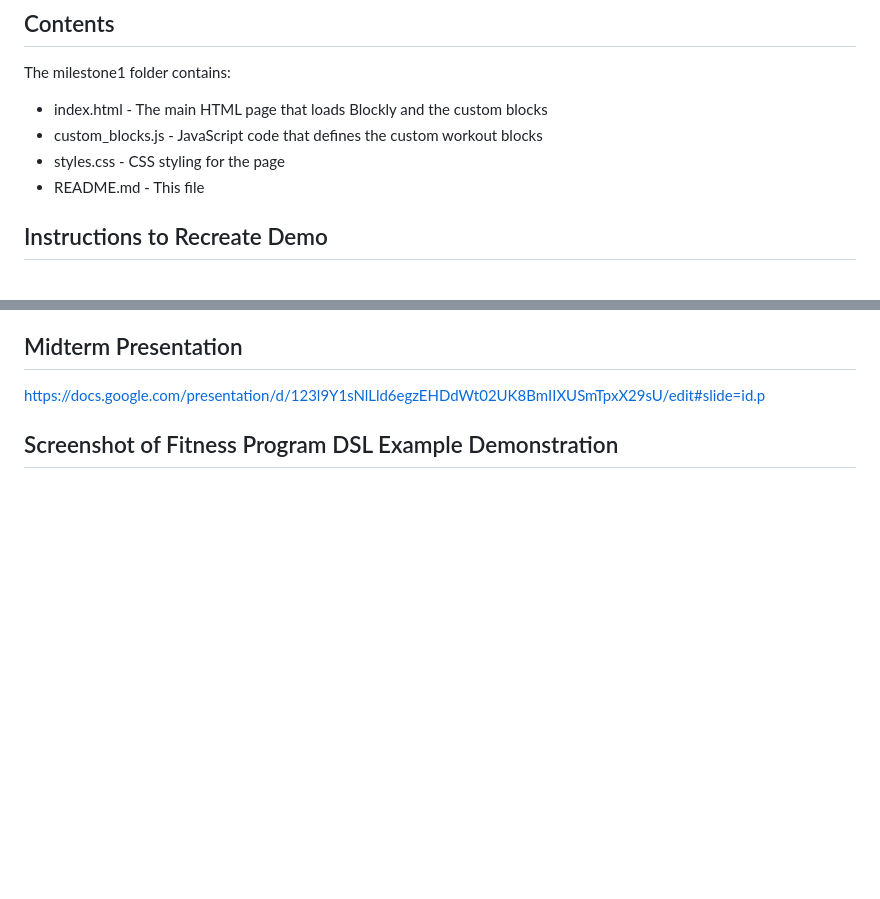
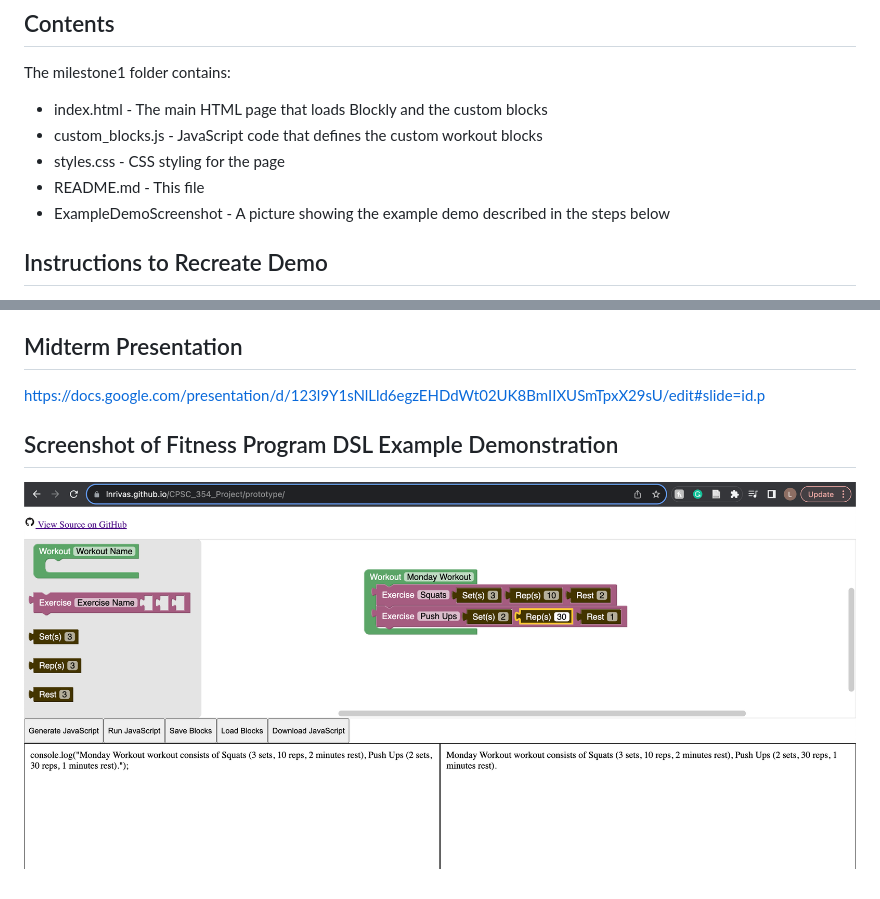
Before and after one commit to Lnrivas/CPSC_354_Project, a Markdown page: prototype/README.md, 2 parts joined by grey strips. Rendered like a GitHub page; pictures changed too: prototype/ExampleDemoScreenshot.png (added); blank space fills up the shorter version.

Commit message:
Adding example demo picture

```diff
--- a/prototype/README.md
+++ b/prototype/README.md
@@ -8,6 +8,7 @@ The milestone1 folder contains:
 - custom_blocks.js - JavaScript code that defines the custom workout blocks
 - styles.css - CSS styling for the page
 - README.md - This file
+- ExampleDemoScreenshot - A picture showing the example demo described in the steps below
 
 ## Instructions to Recreate Demo
 
@@ -29,3 +30,4 @@ The milestone1 folder contains:
 https://docs.google.com/presentation/d/123l9Y1sNlLld6egzEHDdWt02UK8BmIIXUSmTpxX29sU/edit#slide=id.p
 
 ## Screenshot of Fitness Program DSL Example Demonstration
+![Example Demo](ExampleDemoScreenshot.png)
```
Also changed, not shown: 1 other file.
